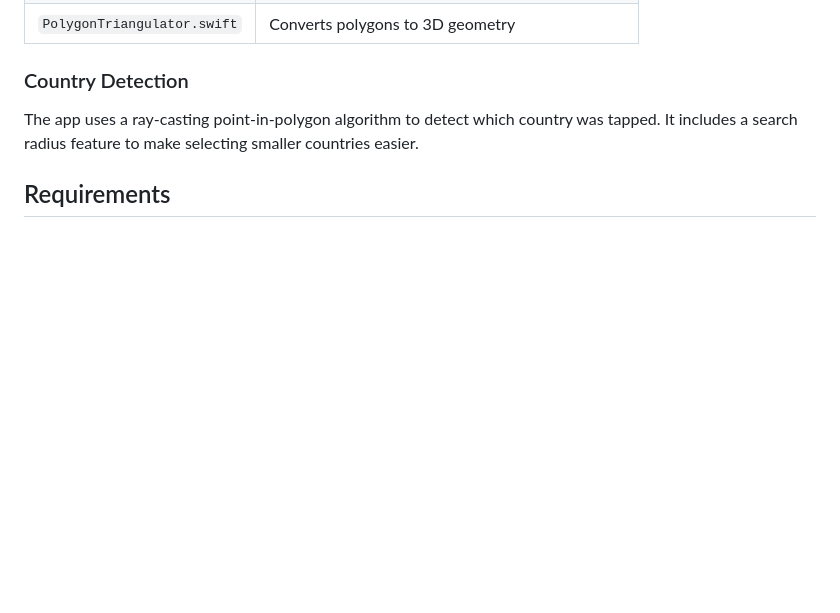
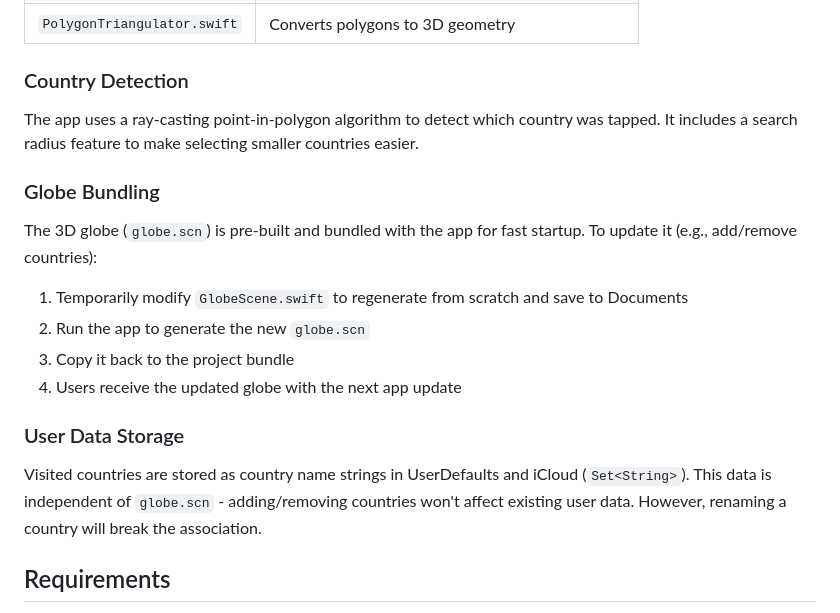
Before and after one commit to AnmolS99/voyage, a Markdown page: README.md, the part around the change. Rendered like a GitHub page; blank space fills up the shorter version.

Commit message:
Add globe bundling and user data docs to README
Co-Authored-By: Claude Opus 4.5 <noreply@anthropic.com>

```diff
--- a/README.md
+++ b/README.md
@@ -74,6 +74,18 @@ The app displays a beautiful 3D globe with:
 
 The app uses a ray-casting point-in-polygon algorithm to detect which country was tapped. It includes a search radius feature to make selecting smaller countries easier.
 
+### Globe Bundling
+
+The 3D globe (`globe.scn`) is pre-built and bundled with the app for fast startup. To update it (e.g., add/remove countries):
+1. Temporarily modify `GlobeScene.swift` to regenerate from scratch and save to Documents
+2. Run the app to generate the new `globe.scn`
+3. Copy it back to the project bundle
+4. Users receive the updated globe with the next app update
+
+### User Data Storage
+
+Visited countries are stored as country name strings in UserDefaults and iCloud (`Set<String>`). This data is independent of `globe.scn` - adding/removing countries won't affect existing user data. However, renaming a country will break the association.
+
 ## Requirements
 
 - iOS 17.0+
```
